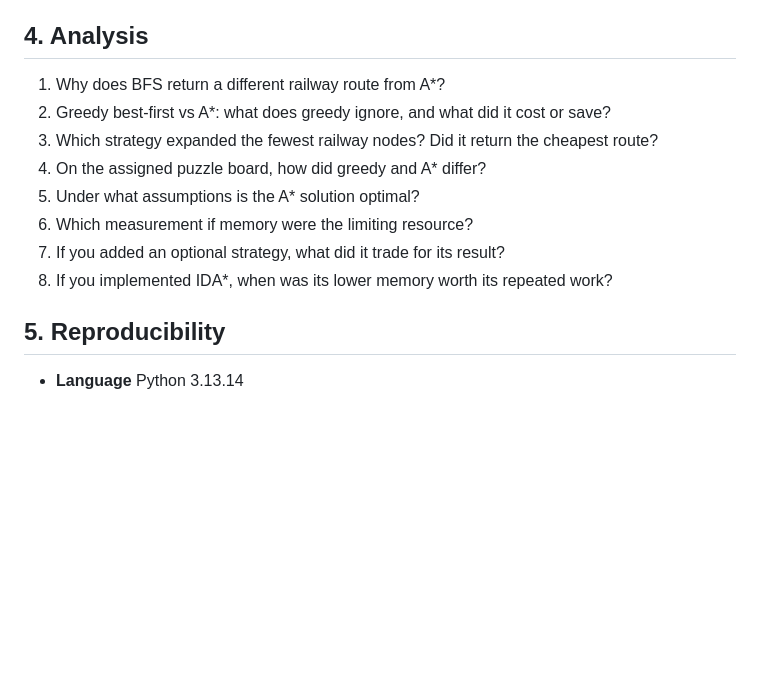
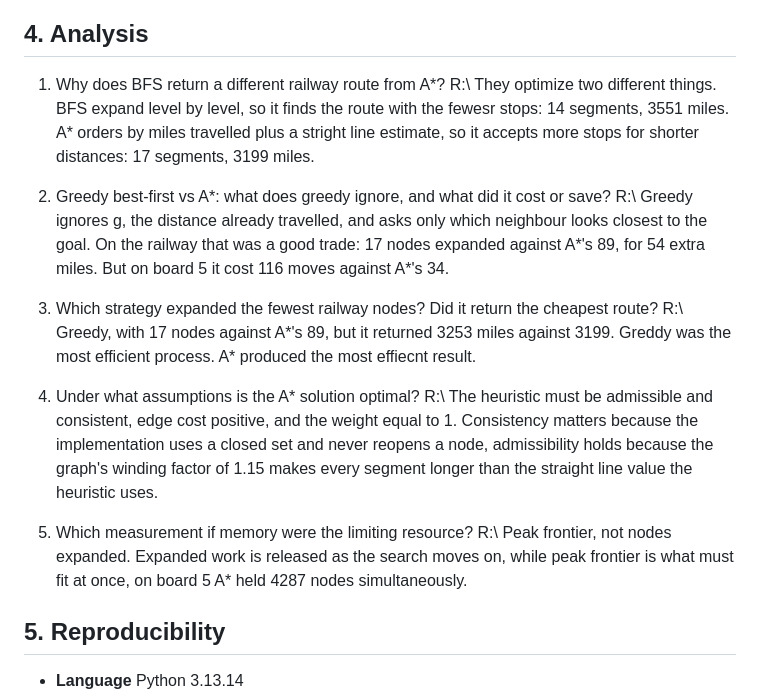
Before and after one commit to JotaF01/eai-hw01, a Markdown page: report.md, the part around the change. GitHub-like rendering; blank space fills up the shorter version.

```diff
--- a/report.md
+++ b/report.md
@@ -71,13 +71,21 @@ duplicate check. **Peak frontier** is the biggest size the frontier ever had.
 
 ## 4. Analysis
 1. Why does BFS return a different railway route from A*?
+R:\ They optimize two different things. BFS expand level by level, so it finds the route with the fewesr stops: 14 segments, 3551 miles.
+A* orders by miles travelled plus a stright line estimate, so it accepts more stops for shorter distances: 17 segments, 3199 miles.
+
 2. Greedy best-first vs A*: what does greedy ignore, and what did it cost or save?
+R:\ Greedy ignores g, the distance already travelled, and asks only which neighbour looks closest to the goal. On the railway that was a good trade: 17 nodes expanded against A*'s 89, for 54 extra miles. But on board 5 it cost 116 moves against A*'s 34.
+
 3. Which strategy expanded the fewest railway nodes? Did it return the cheapest route?
-4. On the assigned puzzle board, how did greedy and A* differ?
+R:\ Greedy, with 17 nodes against A*'s 89, but it returned 3253 miles against 3199. Greddy was the most efficient process. A* produced the most effiecnt result.
+
 5. Under what assumptions is the A* solution optimal?
+R:\ The heuristic must be admissible and consistent, edge cost positive, and the weight equal to 1. Consistency matters because the implementation uses a closed set and never reopens a node, admissibility holds because the graph's winding factor of 1.15 makes every segment longer than the straight line value the heuristic uses.
+
 6. Which measurement if memory were the limiting resource?
-7. If you added an optional strategy, what did it trade for its result?
-8. If you implemented IDA*, when was its lower memory worth its repeated work?
+R:\ Peak frontier, not nodes expanded. Expanded work is released as the search moves on, while peak frontier is what must fit at once, on board 5 A* held 4287 nodes simultaneously.
+
 ## 5. Reproducibility
 - **Language** Python 3.13.14
 - **Machine:** Windows
```
